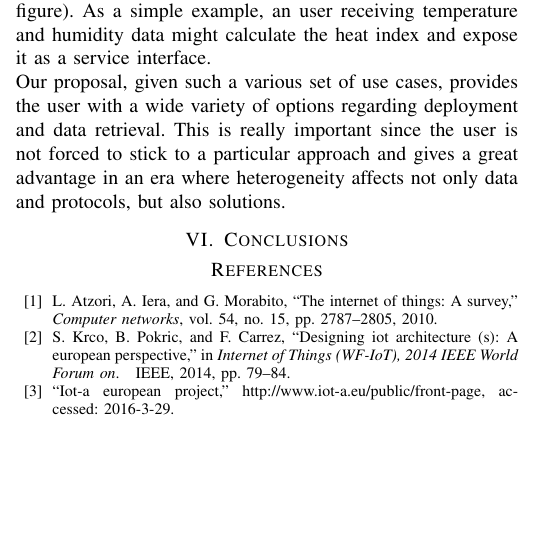
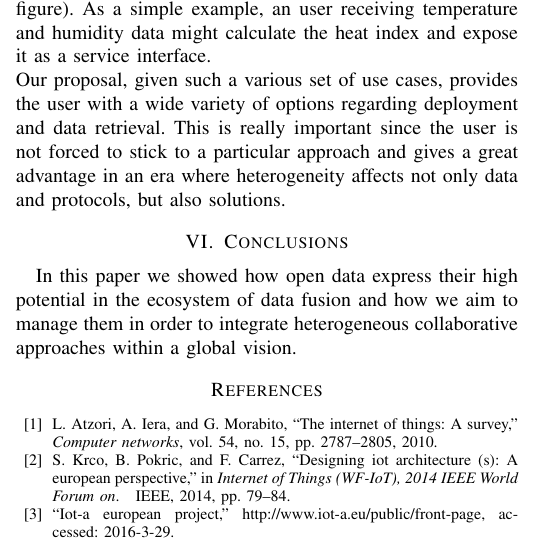
Before and after one commit to lbedogni/iot, a LaTeX paper (RTSI_IoT/iot.tex): part of one column of page 4 of 5, cut so that both start at the same text, the shorter picture padded with empty space. Compiled offline with pdfLaTeX; a missing font is replaced by an installed copy or a similar font; a LaTeX package or settings file that is missing is left out.

Commit message:
conclusions

```diff
--- a/RTSI_IoT/iot.tex
+++ b/RTSI_IoT/iot.tex
@@ -46,8 +46,7 @@ The Internet of things is foreseen as one of the next imminent Internet revoluti
 
 \section{Conclusions}
 \label{sec:conclusions}
-
-
+In this paper we showed how open data express their high potential in the ecosystem of data fusion and how we aim to manage them in order to integrate heterogeneous collaborative approaches within a global vision.
 
 
 
```
Also changed, not shown: RTSI_IoT/iot.pdf, 1 other file.
